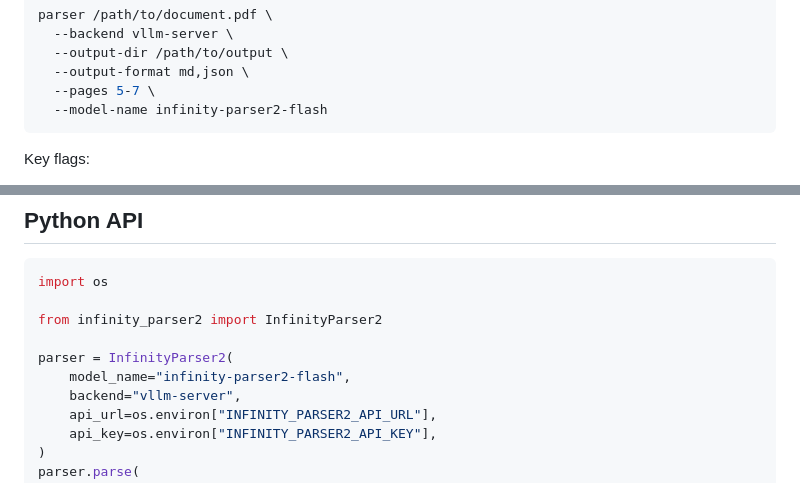
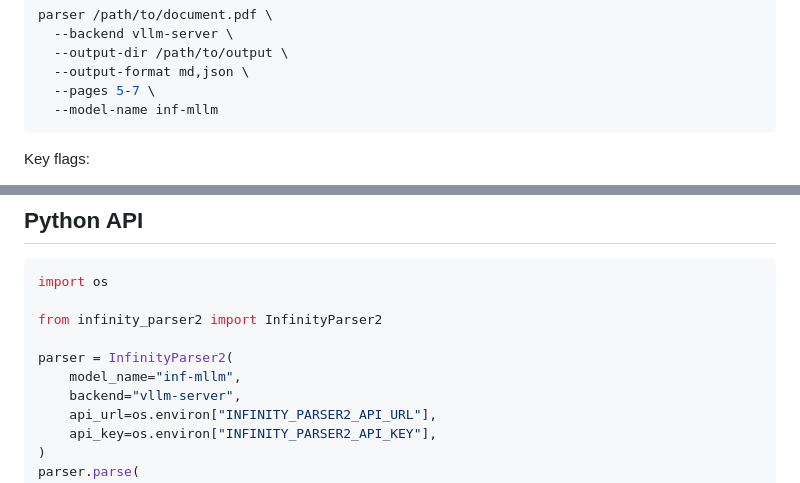
Before and after one commit to infly-ai/INF-MLLM, a Markdown page: skills/infinity-parser2/SKILL.md, 2 parts joined by grey strips. Drawn GitHub-style.

Commit message:
Change model name from 'infinity-parser2-flash' to 'inf-mllm'

````diff
--- a/skills/infinity-parser2/SKILL.md
+++ b/skills/infinity-parser2/SKILL.md
@@ -25,7 +25,7 @@ parser /path/to/document.pdf \
   --output-dir /path/to/output \
   --output-format md,json \
   --pages 5-7 \
-  --model-name infinity-parser2-flash
+  --model-name inf-mllm
 ```
 
 Key flags:
@@ -46,7 +46,7 @@ import os
 from infinity_parser2 import InfinityParser2
 
 parser = InfinityParser2(
-    model_name="infinity-parser2-flash",
+    model_name="inf-mllm",
     backend="vllm-server",
     api_url=os.environ["INFINITY_PARSER2_API_URL"],
     api_key=os.environ["INFINITY_PARSER2_API_KEY"],
````
